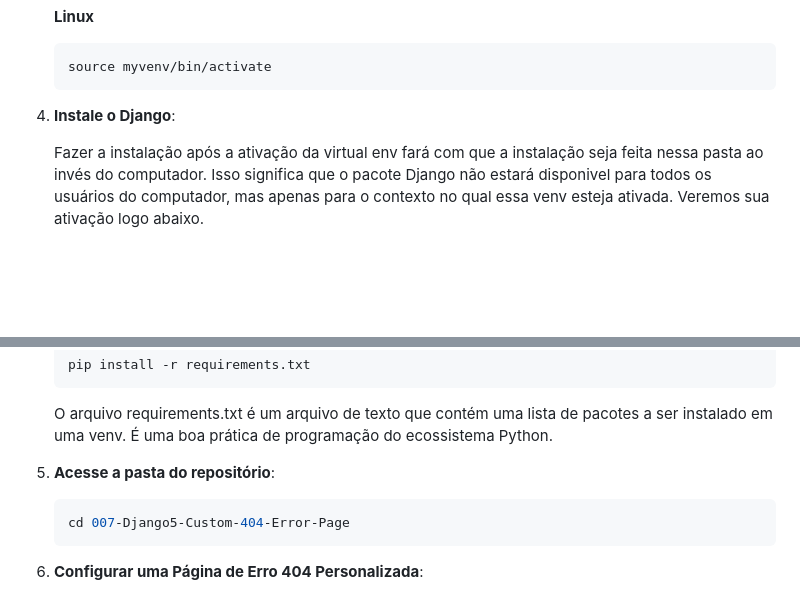
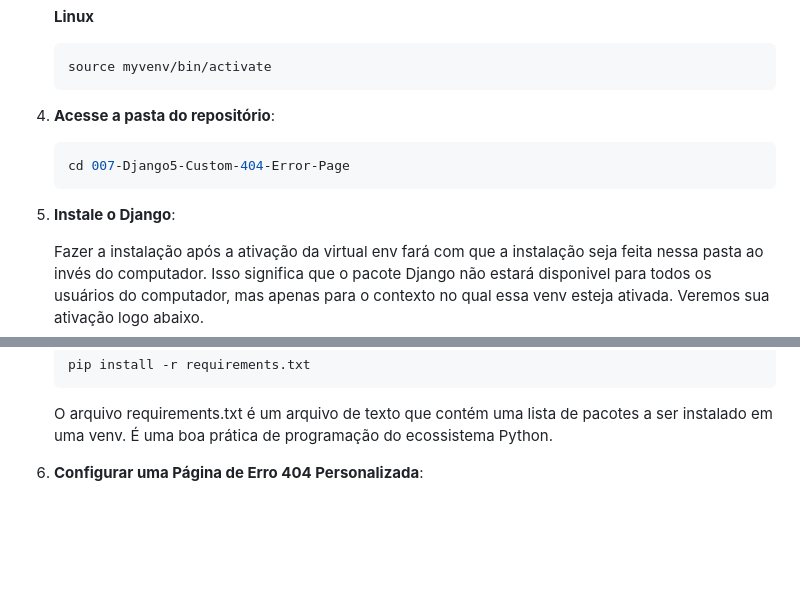
Before and after one commit to Django-Dev-Br/007-Django5-Custom-404-Error-Page, a Markdown page: README.md, 2 parts joined by grey strips. GitHub-like rendering; blank space fills up the shorter version.

````diff
--- a/README.md
+++ b/README.md
@@ -50,7 +50,12 @@ Uma página de erro 404 personalizada melhora a experiência do usuário ao forn
     source myvenv/bin/activate
     ```
 
-4. **Instale o Django**:
+4. **Acesse a pasta do repositório**:
+    ```bash
+    cd 007-Django5-Custom-404-Error-Page
+    ```
+
+5. **Instale o Django**:
 
    Fazer a instalação após a ativação da virtual env fará com que a instalação seja feita nessa pasta ao invés do computador. Isso significa que o pacote Django não estará disponivel para todos os usuários do computador, mas apenas para o contexto no qual essa venv esteja ativada. Veremos sua ativação logo abaixo.
 
@@ -72,11 +77,6 @@ Uma página de erro 404 personalizada melhora a experiência do usuário ao forn
     ```
     O arquivo requirements.txt é um arquivo de texto que contém uma lista de pacotes a ser instalado em uma venv. É uma boa prática de programação do ecossistema Python.
 
-
-5. **Acesse a pasta do repositório**:
-    ```bash
-    cd 007-Django5-Custom-404-Error-Page
-    ```
 
 6. **Configurar uma Página de Erro 404 Personalizada**:
 
````
